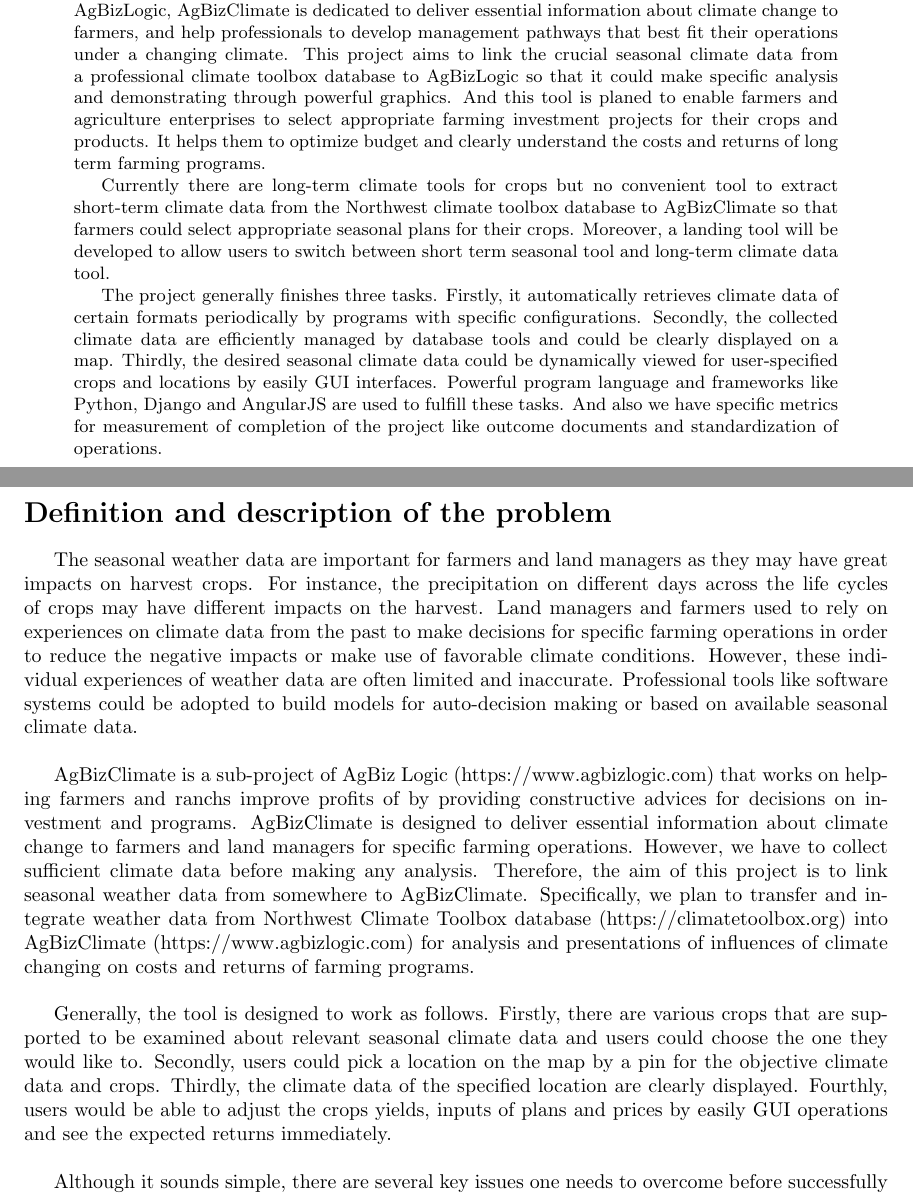
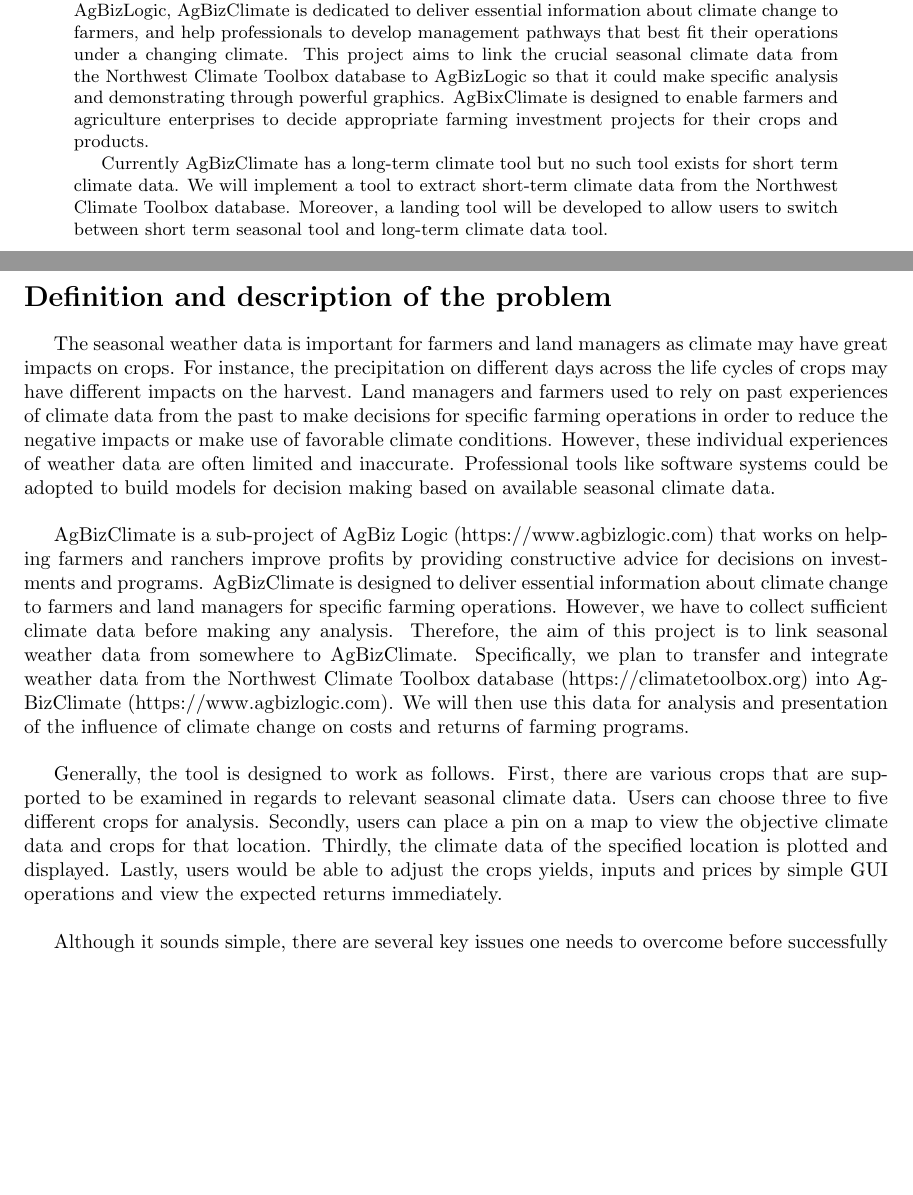
Before and after one commit to tnoelcke/AgBizClimate, a LaTeX paper (shengpeiProblemStatement/main.tex): two parts of pages 1 and 2 of 3, joined at a grey line, cut so that both start at the same text, the shorter picture padded with empty space. Compiled offline with pdfLaTeX.

Commit message:
update new tex

```diff
--- a/shengpeiProblemStatement/main.tex
+++ b/shengpeiProblemStatement/main.tex
@@ -49,20 +49,19 @@
         \end{flushright}
     \end{minipage}\\[2cm]
     \begin{abstract}
-    \item The seasonal climate change is one of the essential factors for the harvest and returns of crops and farming investment programs of enterprises and organizations. As a sub-project of AgBizLogic, AgBizClimate is dedicated to deliver essential information about climate change to farmers, and help professionals to develop management pathways that best fit their operations under a changing climate. This project aims to link the crucial seasonal climate data from a professional climate toolbox database to AgBizLogic so that it could make specific analysis and demonstrating through powerful graphics. And this tool is planed to enable farmers and agriculture enterprises to select appropriate farming investment projects for their crops and products. It helps them to optimize budget and clearly understand the costs and returns of long term farming programs.\\
-    Currently there are long-term climate tools for crops but no convenient tool to extract short-term climate data from the Northwest climate toolbox database to AgBizClimate so that farmers could select appropriate seasonal plans for their crops. Moreover, a landing tool will be developed to allow users to switch between short term seasonal tool and long-term climate data tool.\\
-    The project generally finishes three tasks. Firstly, it automatically retrieves climate data of certain formats periodically by programs with specific configurations. Secondly, the collected climate data are efficiently managed by database tools and could be clearly displayed on a map. Thirdly, the desired seasonal climate data could be dynamically viewed for user-specified crops and locations by easily GUI interfaces. Powerful program language and frameworks like Python, Django and AngularJS are used to fulfill these tasks. And also we have specific metrics for measurement of completion of the project like outcome documents and standardization of operations.
+    \item The seasonal climate change is one of the essential factors for the harvest and returns of crops and farming investment programs of enterprises and organizations. As a sub-project of AgBizLogic, AgBizClimate is dedicated to deliver essential information about climate change to farmers, and help professionals to develop management pathways that best fit their operations under a changing climate. This project aims to link the crucial seasonal climate data from the Northwest Climate Toolbox database to AgBizLogic so that it could make specific analysis and demonstrating through powerful graphics. AgBixClimate is designed to enable farmers and agriculture enterprises to decide appropriate farming investment projects for their crops and products.\\
+    Currently AgBizClimate has a long-term climate tool but no such tool exists for short term climate data. We will implement a tool to extract short-term climate data from the Northwest Climate Toolbox database. Moreover, a landing tool will be developed to allow users to switch between short term seasonal tool and long-term climate data tool.
 
     \end{abstract}
     \vfill % Fill the rest of the page with whitespace
     \end{titlepage}
 
     \section*{Definition and description of the problem}
-    The seasonal weather data are important for farmers and land managers as they may have great impacts on harvest crops. For instance, the precipitation on different days across the life cycles of crops may have different impacts on the harvest. Land managers and farmers used to rely on experiences on climate data from the past to make decisions for specific farming operations in order to reduce the negative impacts or make use of favorable climate conditions. However, these individual experiences of weather data are often limited and inaccurate. Professional tools like software systems could be adopted to build models for auto-decision making or based on available seasonal climate data.\\
+    The seasonal weather data is important for farmers and land managers as climate may have great impacts on crops. For instance, the precipitation on different days across the life cycles of crops may have different impacts on the harvest. Land managers and farmers used to rely on past experiences of climate data from the past to make decisions for specific farming operations in order to reduce the negative impacts or make use of favorable climate conditions. However, these individual experiences of weather data are often limited and inaccurate. Professional tools like software systems could be adopted to build models for decision making based on available seasonal climate data.\\
 
-    AgBizClimate is a sub-project of AgBiz Logic (https://www.agbizlogic.com) that works on helping farmers and ranchs improve profits of by providing constructive advices for decisions on investment and programs. AgBizClimate is designed to deliver essential information about climate change to farmers and land managers for specific farming operations. However, we have to collect sufficient climate data before making any analysis. Therefore, the aim of this project is to link seasonal weather data from somewhere to AgBizClimate. Specifically, we plan to transfer and integrate weather data from Northwest Climate Toolbox database (https://climatetoolbox.org) into AgBizClimate (https://www.agbizlogic.com) for analysis and presentations of influences of climate changing on costs and returns of farming programs.\\
+    AgBizClimate is a sub-project of AgBiz Logic (https://www.agbizlogic.com) that works on helping farmers and ranchers improve profits by providing constructive advice for decisions on investments and programs. AgBizClimate is designed to deliver essential information about climate change to farmers and land managers for specific farming operations. However, we have to collect sufficient climate data before making any analysis. Therefore, the aim of this project is to link seasonal weather data from somewhere to AgBizClimate. Specifically, we plan to transfer and integrate weather data from the Northwest Climate Toolbox database (https://climatetoolbox.org) into AgBizClimate (https://www.agbizlogic.com). We will then use this data for analysis and presentation of the influence of climate change on costs and returns of farming programs.\\
 
-    Generally, the tool is designed to work as follows. Firstly, there are various crops that are supported to be examined about relevant seasonal climate data and users could choose the one they would like to. Secondly, users could pick a location on the map by a pin for the objective climate data and crops. Thirdly, the climate data of the specified location are clearly displayed. Fourthly, users would be able to adjust the crops yields, inputs of plans and prices by easily GUI operations and see the expected returns immediately.\\
+    Generally, the tool is designed to work as follows. First, there are various crops that are supported to be examined in regards to  relevant seasonal climate data. Users can choose three to five different crops for analysis. Secondly, users can place a pin on a map to view the objective climate data and crops for that location. Thirdly, the climate data of the specified location is plotted and displayed. Lastly, users would be able to adjust the crops yields, inputs and prices by simple GUI operations and view the expected returns immediately.\\
 
     Although it sounds simple, there are several key issues one needs to overcome before successfully demonstrating data by figures on AgBizClimate web pages. Firstly, the weather data could vary a lot in terms of both formats and dimensions on the original Northwest Climate Toolbox database, and one has to choose appropriate formats and necessary dimensions according to the application contexts. Secondly, the dynamically collected data should be appropriately stored and managed so that they could be flexibly employed in AgBizClimate. Thirdly, one need to choose suitable styles and relevant map tools capable of extracting and demonstrating seasonal climate data in order to help users understand the underlying impacts of them on harvest and returns of farming programs according to climate change.
 
```
